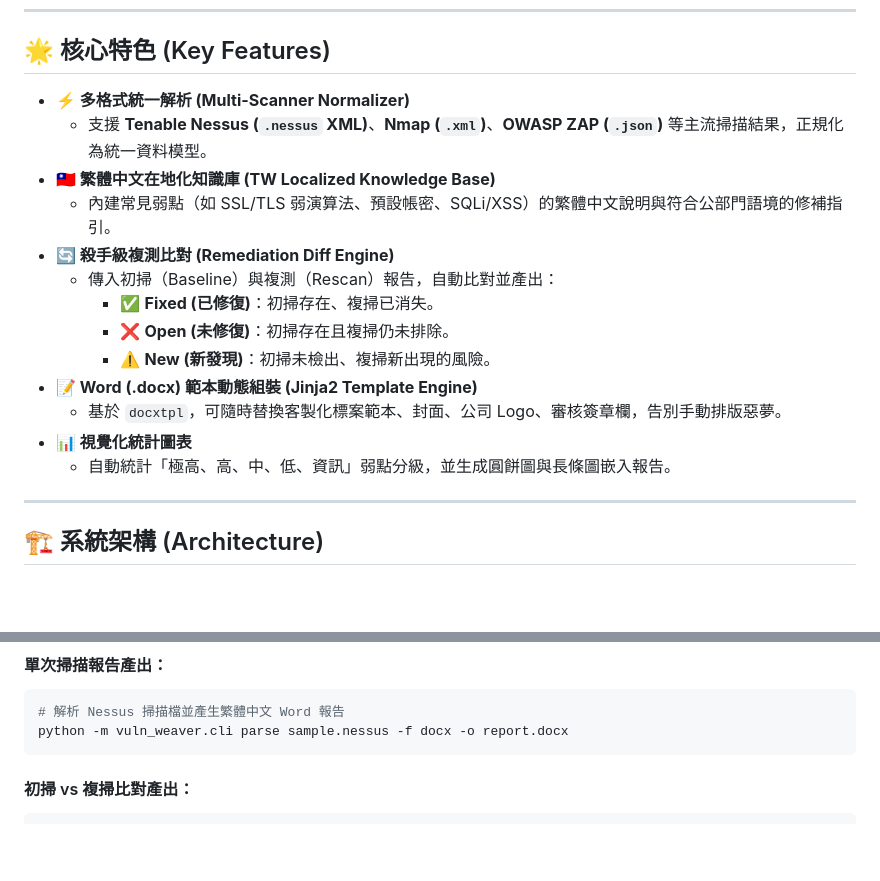
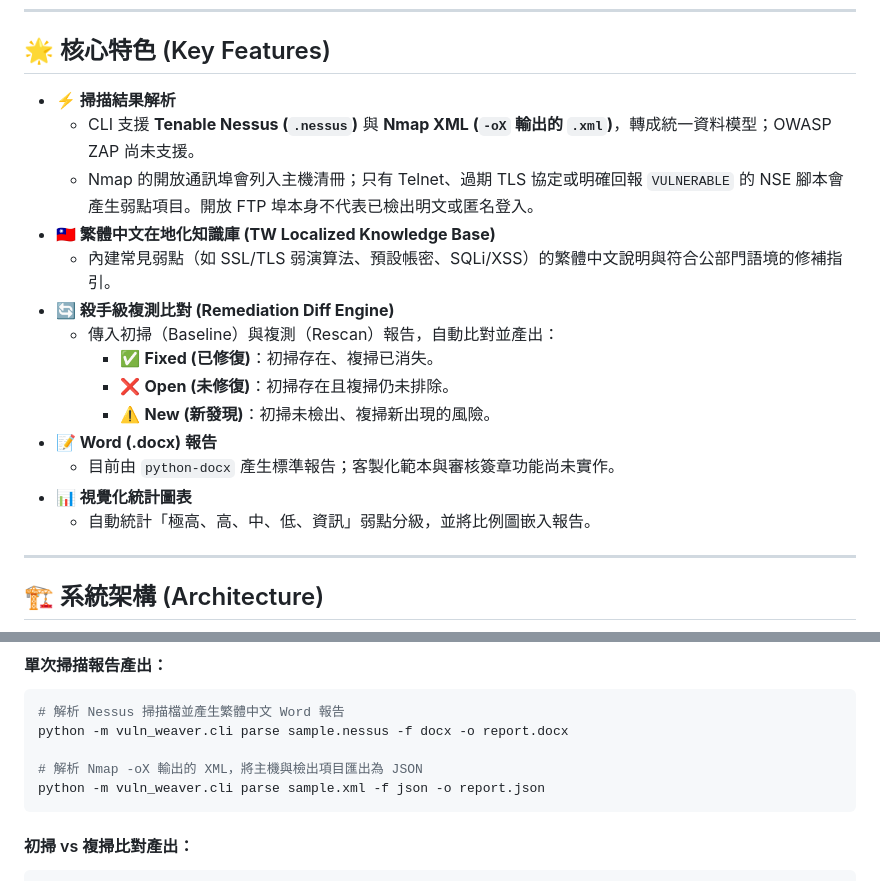
Before and after one commit to NickYCLin/vuln-weaver, a Markdown page: README.md, 2 parts joined by grey strips. GitHub-like rendering; blank space fills up the shorter version.

Commit message:
docs(readme): 說清楚 Nmap 支援範圍
README 原本把尚未實作的 ZAP 和客製化 Word 範本寫成已支援，容易誤導試用者。

補上 Nmap XML 的 CLI 範例與檢出限制，並標示目前尚未支援的功能。

````diff
--- a/README.md
+++ b/README.md
@@ -30,8 +30,9 @@
 
 ## 🌟 核心特色 (Key Features)
 
-- **⚡ 多格式統一解析 (Multi-Scanner Normalizer)**
-  - 支援 **Tenable Nessus (`.nessus` XML)**、**Nmap (`.xml`)**、**OWASP ZAP (`.json`)** 等主流掃描結果，正規化為統一資料模型。
+- **⚡ 掃描結果解析**
+  - CLI 支援 **Tenable Nessus (`.nessus`)** 與 **Nmap XML (`-oX` 輸出的 `.xml`)**，轉成統一資料模型；OWASP ZAP 尚未支援。
+  - Nmap 的開放通訊埠會列入主機清冊；只有 Telnet、過期 TLS 協定或明確回報 `VULNERABLE` 的 NSE 腳本會產生弱點項目。開放 FTP 埠本身不代表已檢出明文或匿名登入。
 - **🇹🇼 繁體中文在地化知識庫 (TW Localized Knowledge Base)**
   - 內建常見弱點（如 SSL/TLS 弱演算法、預設帳密、SQLi/XSS）的繁體中文說明與符合公部門語境的修補指引。
 - **🔄 殺手級複測比對 (Remediation Diff Engine)**
@@ -39,10 +40,10 @@
     - ✅ **Fixed (已修復)**：初掃存在、複掃已消失。
     - ❌ **Open (未修復)**：初掃存在且複掃仍未排除。
     - ⚠️ **New (新發現)**：初掃未檢出、複掃新出現的風險。
-- **📝 Word (.docx) 範本動態組裝 (Jinja2 Template Engine)**
-  - 基於 `docxtpl`，可隨時替換客製化標案範本、封面、公司 Logo、審核簽章欄，告別手動排版惡夢。
+- **📝 Word (.docx) 報告**
+  - 目前由 `python-docx` 產生標準報告；客製化範本與審核簽章功能尚未實作。
 - **📊 視覺化統計圖表**
-  - 自動統計「極高、高、中、低、資訊」弱點分級，並生成圓餅圖與長條圖嵌入報告。
+  - 自動統計「極高、高、中、低、資訊」弱點分級，並將比例圖嵌入報告。
 
 ---
 
@@ -130,6 +130,9 @@ pip install -r requirements.txt
 ```bash
 # 解析 Nessus 掃描檔並產生繁體中文 Word 報告
 python -m vuln_weaver.cli parse sample.nessus -f docx -o report.docx
+
+# 解析 Nmap -oX 輸出的 XML，將主機與檢出項目匯出為 JSON
+python -m vuln_weaver.cli parse sample.xml -f json -o report.json
 ```
 
 #### 初掃 vs 複掃比對產出：
````
Also changed, not shown: other parts of README.md (+1 -2 lines).
